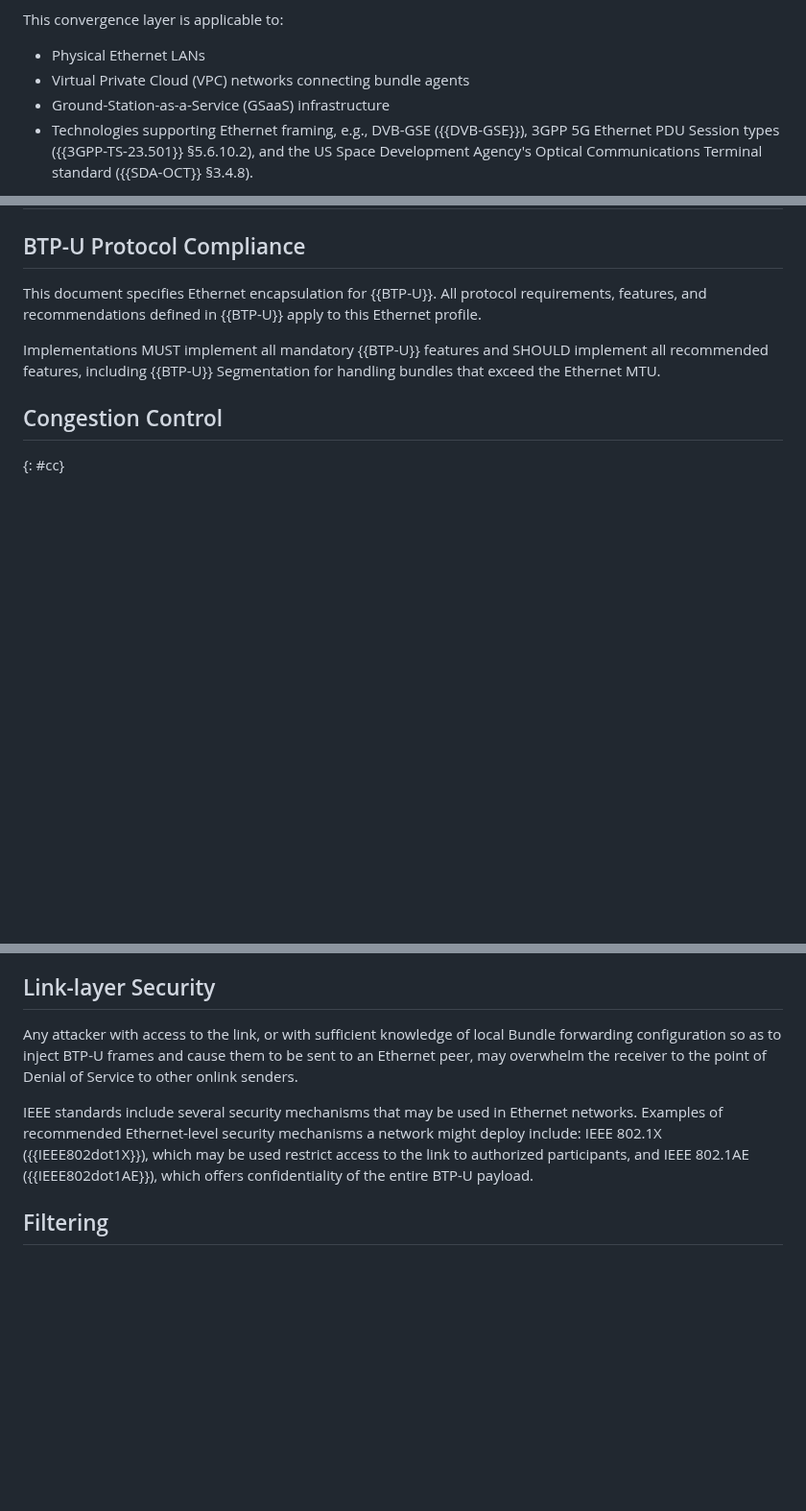
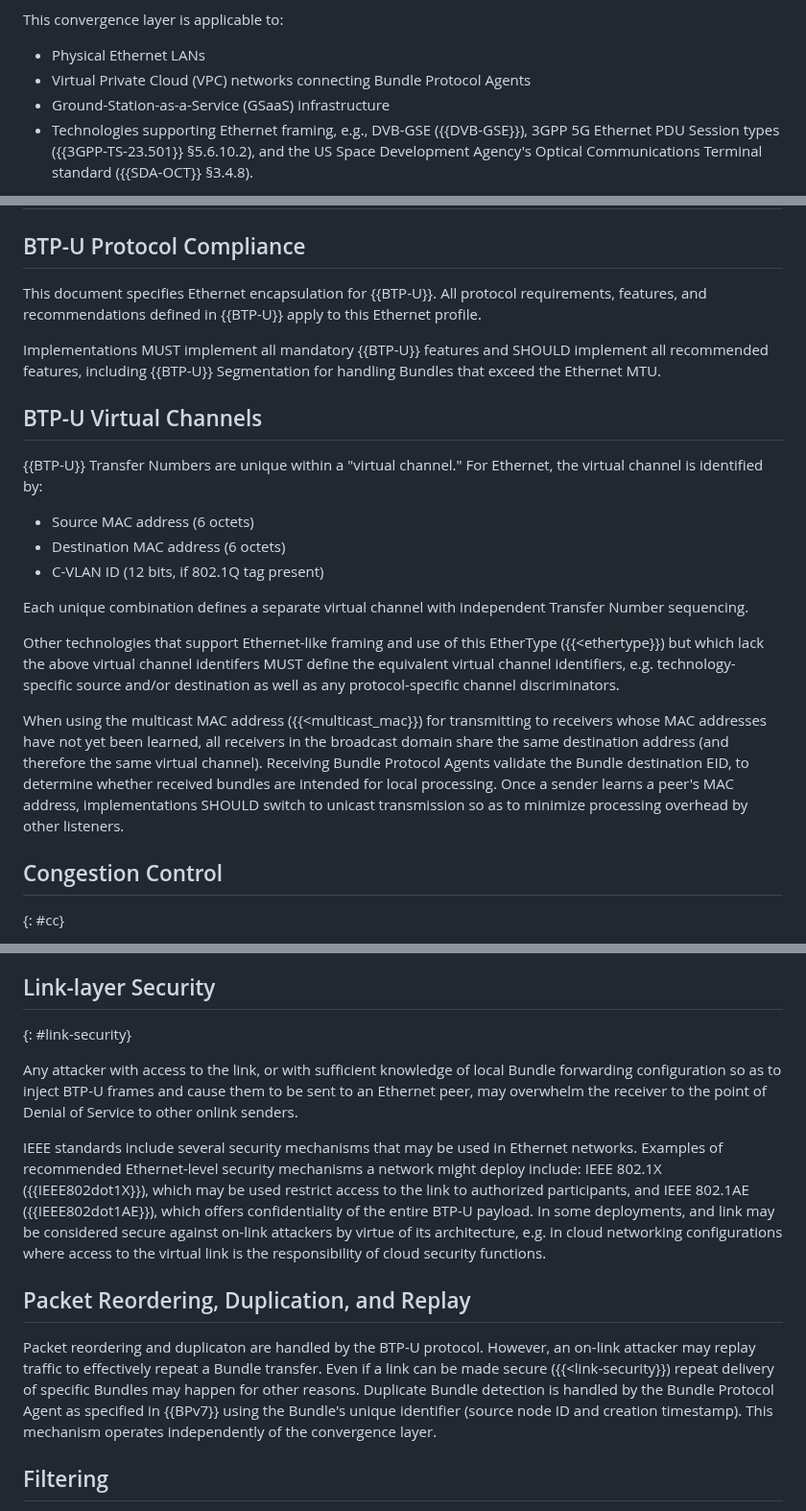
Before and after one commit to ekline/draft-dtn-ethernet, a Markdown page: draft-ek-dtn-ethernet.md, 3 parts joined by grey strips. Shown at 96% size. Drawn GitHub-style; blank space fills up the shorter version.

Commit message:
Notes from Sipos
* Attempt to address some packet reordering, duplication, and replay
* move virtual channel discussion up to section 2

Closes #15
Closes #14

```diff
--- a/draft-ek-dtn-ethernet.md
+++ b/draft-ek-dtn-ethernet.md
@@ -134,7 +134,7 @@ connected by Ethernet or Ethernet-like technologies. Specifically:
 This convergence layer is applicable to:
 
 - Physical Ethernet LANs
-- Virtual Private Cloud (VPC) networks connecting bundle agents
+- Virtual Private Cloud (VPC) networks connecting Bundle Protocol Agents
 - Ground-Station-as-a-Service (GSaaS) infrastructure
 - Technologies supporting Ethernet framing, e.g., DVB-GSE ({{DVB-GSE}}),
   3GPP 5G Ethernet PDU Session types ({{3GPP-TS-23.501}} §5.6.10.2), and
@@ -154,7 +154,35 @@ this Ethernet profile.
 
 Implementations MUST implement all mandatory {{BTP-U}} features and SHOULD
 implement all recommended features, including {{BTP-U}} Segmentation for
-handling bundles that exceed the Ethernet MTU.
+handling Bundles that exceed the Ethernet MTU.
+
+## BTP-U Virtual Channels
+
+{{BTP-U}} Transfer Numbers are unique within a "virtual channel." For
+Ethernet, the virtual channel is identified by:
+
+- Source MAC address (6 octets)
+- Destination MAC address (6 octets)
+- C-VLAN ID (12 bits, if 802.1Q tag present)
+
+Each unique combination defines a separate virtual channel with
+independent Transfer Number sequencing.
+
+Other technologies that support Ethernet-like framing and use of this
+EtherType ({{<ethertype}}) but which lack the above virtual channel
+identifers MUST define the equivalent virtual channel identifiers,
+e.g. technology-specific source and/or destination as well as any
+protocol-specific channel discriminators.
+
+When using the multicast MAC address ({{<multicast_mac}}) for
+transmitting to receivers whose MAC addresses have not yet been learned,
+all receivers in the broadcast domain share the same destination address
+(and therefore the same virtual channel).
+Receiving Bundle Protocol Agents validate the Bundle destination EID,
+to determine whether received bundles are intended for local processing.
+Once a sender learns a peer's MAC address, implementations SHOULD switch to
+unicast transmission so as to minimize processing overhead by other
+listeners.
 
 ## Congestion Control
 {: #cc}
@@ -319,6 +320,7 @@ a shared LAN segment for example, may cause a Denial-of-Service by
 flooding Ethernet switches and stations.
 
 ## Link-layer Security
+{: #link-security}
 
 Any attacker with access to the link, or with sufficient knowledge of local
 Bundle forwarding configuration so as to inject BTP-U frames and cause them
@@ -330,7 +332,21 @@ Ethernet networks.  Examples of recommended Ethernet-level security
 mechanisms a network might deploy include: IEEE 802.1X ({{IEEE802dot1X}}),
 which may be used restrict access to the link to authorized participants,
 and IEEE 802.1AE ({{IEEE802dot1AE}}), which offers confidentiality of
-the entire BTP-U payload.
+the entire BTP-U payload. In some deployments, and link may be considered
+secure against on-link attackers by virtue of its architecture, e.g. in
+cloud networking configurations where access to the virtual link is the
+responsibility of cloud security functions.
+
+## Packet Reordering, Duplication, and Replay
+
+Packet reordering and duplicaton are handled by the BTP-U protocol.
+However, an on-link attacker may replay traffic to effectively repeat a
+Bundle transfer. Even if a link can be made secure ({{<link-security}})
+repeat delivery of specific Bundles may happen for other reasons.
+Duplicate Bundle detection is handled by the Bundle Protocol Agent as
+specified in {{BPv7}} using the Bundle's unique identifier (source node
+ID and creation timestamp). This mechanism operates independently of
+the convergence layer.
 
 ## Filtering
 
```
Also changed, not shown: other parts of draft-ek-dtn-ethernet.md (+1 -28 lines).
